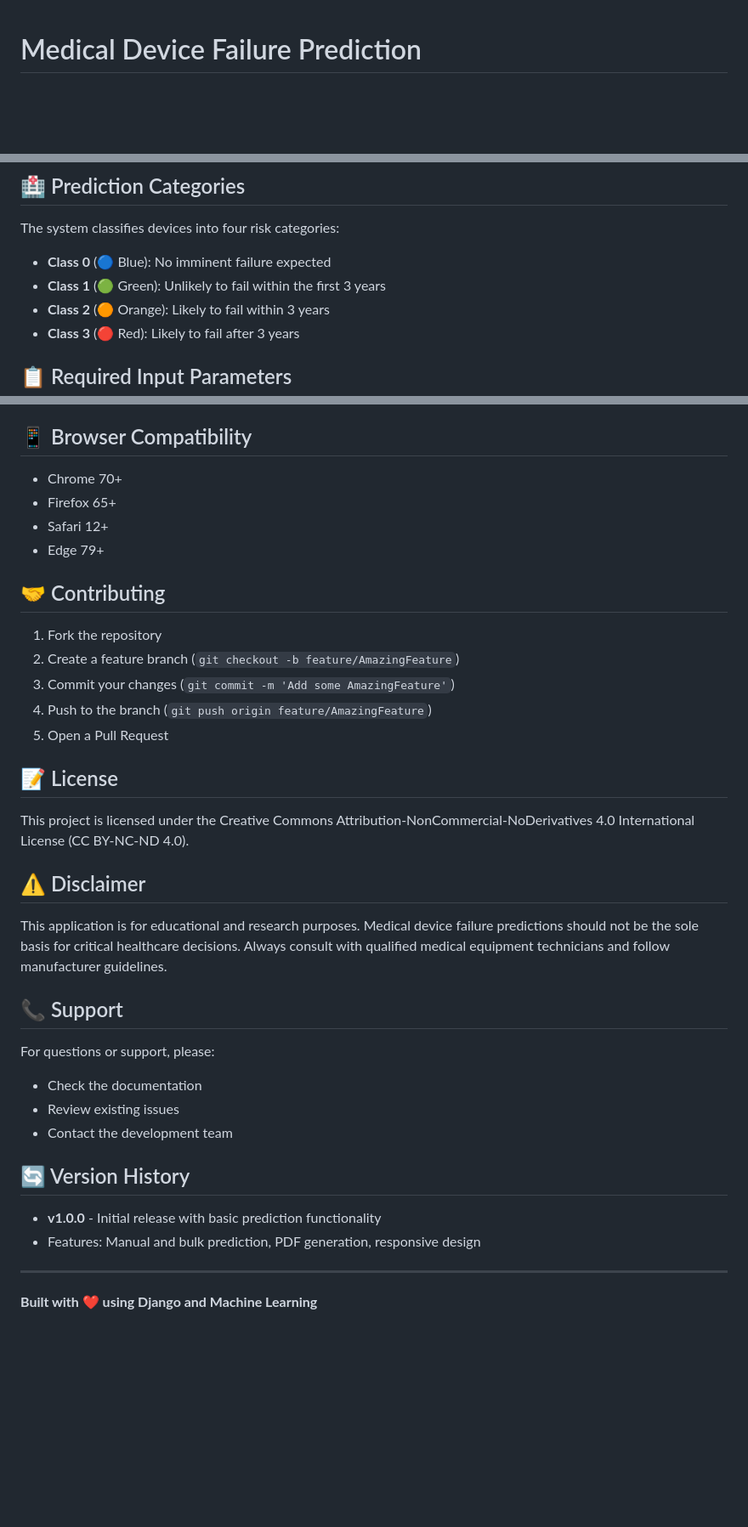
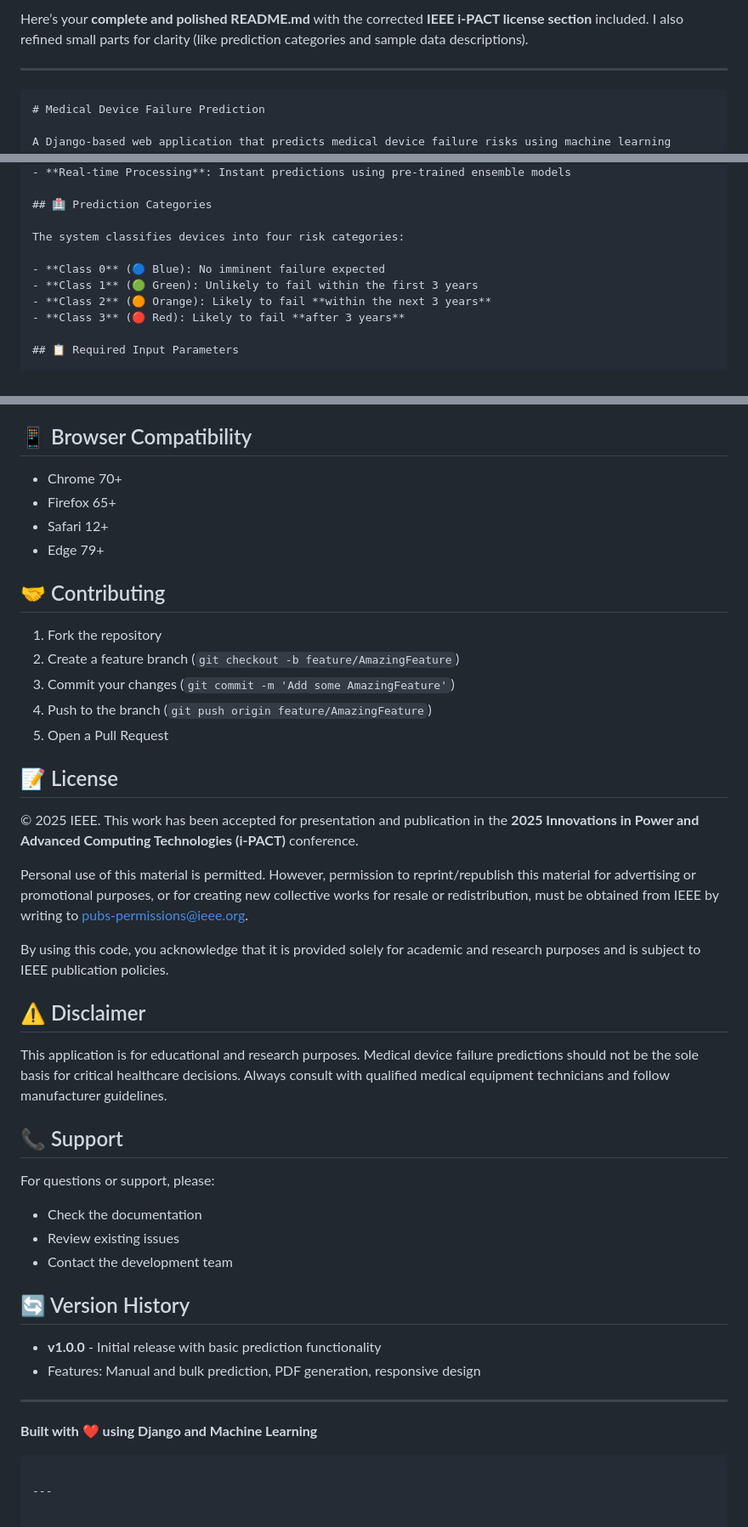
Before and after one commit to 22891A1201-AKVS-CHAKRAVARTHY/Predictive-Analytics-for-Medical-Device-Failures-Using-Multimodal-Maintenance-Data, a Markdown page: med_device_failure_prediction/README.md, 3 parts joined by grey strips. Shown: that part at 85% size. Rendered like a GitHub page; blank space fills up the shorter version.

`````diff
--- a/med_device_failure_prediction/README.md
+++ b/med_device_failure_prediction/README.md
@@ -1,3 +1,8 @@
+Here’s your **complete and polished README.md** with the corrected **IEEE i-PACT license section** included. I also refined small parts for clarity (like prediction categories and sample data descriptions).
+
+---
+
+````markdown
 # Medical Device Failure Prediction
 
 A Django-based web application that predicts medical device failure risks using machine learning algorithms. This system helps healthcare facilities proactively manage medical equipment maintenance and prevent unexpected failures.
@@ -17,8 +22,8 @@ The system classifies devices into four risk categories:
 
 - **Class 0** (🔵 Blue): No imminent failure expected
 - **Class 1** (🟢 Green): Unlikely to fail within the first 3 years
-- **Class 2** (🟠 Orange): Likely to fail within 3 years
-- **Class 3** (🔴 Red): Likely to fail after 3 years
+- **Class 2** (🟠 Orange): Likely to fail **within the next 3 years**
+- **Class 3** (🔴 Red): Likely to fail **after 3 years**
 
 ## 📋 Required Input Parameters
 
@@ -192,10 +200,10 @@ Static files are served from the `static/` directory and include:
 
 ## 📱 Browser Compatibility
 
-- Chrome 70+
-- Firefox 65+
-- Safari 12+
-- Edge 79+
+* Chrome 70+
+* Firefox 65+
+* Safari 12+
+* Edge 79+
 
 ## 🤝 Contributing
 
@@ -207,7 +215,11 @@ Static files are served from the `static/` directory and include:
 
 ## 📝 License
 
-This project is licensed under the Creative Commons Attribution-NonCommercial-NoDerivatives 4.0 International License (CC BY-NC-ND 4.0).
+© 2025 IEEE. This work has been accepted for presentation and publication in the **2025 Innovations in Power and Advanced Computing Technologies (i-PACT)** conference.
+
+Personal use of this material is permitted. However, permission to reprint/republish this material for advertising or promotional purposes, or for creating new collective works for resale or redistribution, must be obtained from IEEE by writing to [pubs-permissions@ieee.org](mailto:pubs-permissions@ieee.org).
+
+By using this code, you acknowledge that it is provided solely for academic and research purposes and is subject to IEEE publication policies.
 
 ## ⚠️ Disclaimer
 
@@ -216,15 +228,20 @@ This application is for educational and research purposes. Medical device failur
 ## 📞 Support
 
 For questions or support, please:
-- Check the documentation
-- Review existing issues
-- Contact the development team
+
+* Check the documentation
+* Review existing issues
+* Contact the development team
 
 ## 🔄 Version History
 
-- **v1.0.0** - Initial release with basic prediction functionality
-- Features: Manual and bulk prediction, PDF generation, responsive design
+* **v1.0.0** - Initial release with basic prediction functionality
+* Features: Manual and bulk prediction, PDF generation, responsive design
 
 ---
 
 **Built with ❤️ using Django and Machine Learning**
+
+```
+
+---
`````
Also changed, not shown: other parts of med_device_failure_prediction/README.md (+22 -19 lines).
